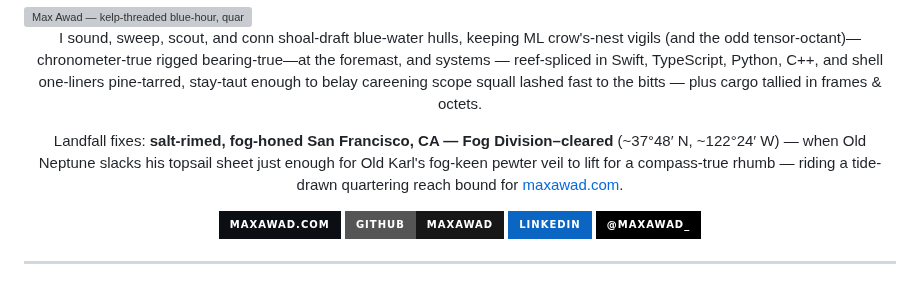
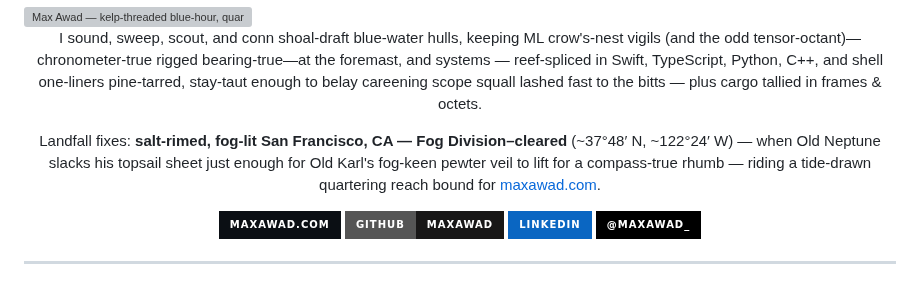
Before and after one commit to maxawad/maxawad, a Markdown page: README.md, the part around the change. GitHub-like rendering; badges without logos; grey boxes are pictures that could not be loaded.

Commit message:
readme: fog-lit landfall
Co-authored-by: Cursor <cursoragent@cursor.com>

```diff
--- a/README.md
+++ b/README.md
@@ -8,7 +8,7 @@
 
 I sound, sweep, scout, and conn shoal-draft blue-water hulls, keeping ML crow's-nest vigils (and the odd tensor-octant)—chronometer-true rigged bearing-true—at the foremast, and systems — reef-spliced in Swift, TypeScript, Python, C++, and shell one-liners pine-tarred, stay-taut enough to belay careening scope squall lashed fast to the bitts — plus cargo tallied in frames & octets.
 
-Landfall fixes: **salt-rimed, fog-honed San Francisco, CA — Fog Division–cleared** (~37°48′ N, ~122°24′ W) — when Old Neptune slacks his topsail sheet just enough for Old Karl's fog-keen pewter veil to lift for a compass-true rhumb — riding a tide-drawn quartering reach bound for [maxawad.com](https://maxawad.com).
+Landfall fixes: **salt-rimed, fog-lit San Francisco, CA — Fog Division–cleared** (~37°48′ N, ~122°24′ W) — when Old Neptune slacks his topsail sheet just enough for Old Karl's fog-keen pewter veil to lift for a compass-true rhumb — riding a tide-drawn quartering reach bound for [maxawad.com](https://maxawad.com).
 
 [![Website](https://img.shields.io/badge/maxawad.com-0b0f14?style=for-the-badge&logo=safari&logoColor=white)](https://maxawad.com)
 [![GitHub](https://img.shields.io/badge/GitHub-maxawad-181717?style=for-the-badge&logo=github&logoColor=white)](https://github.com/maxawad)
```
